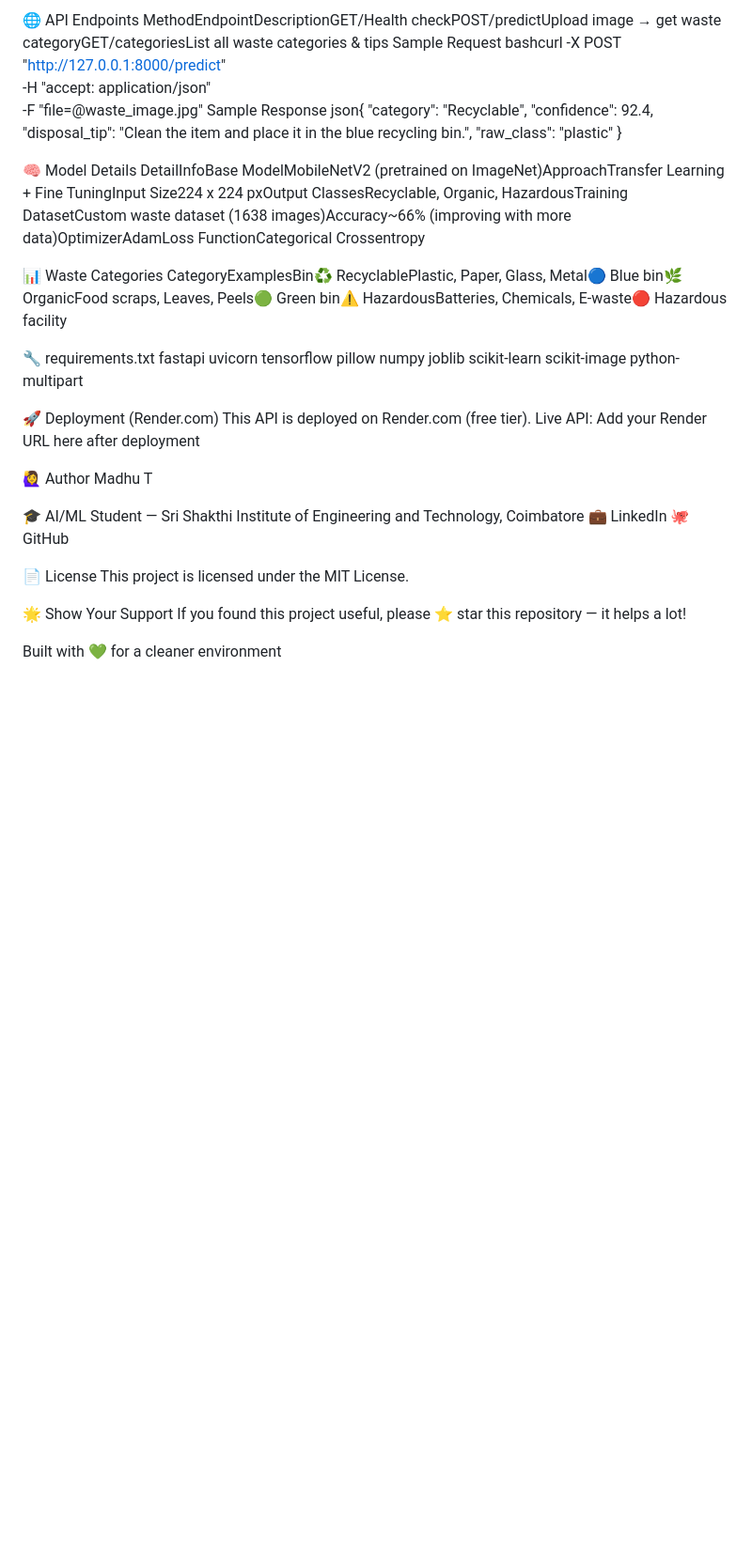
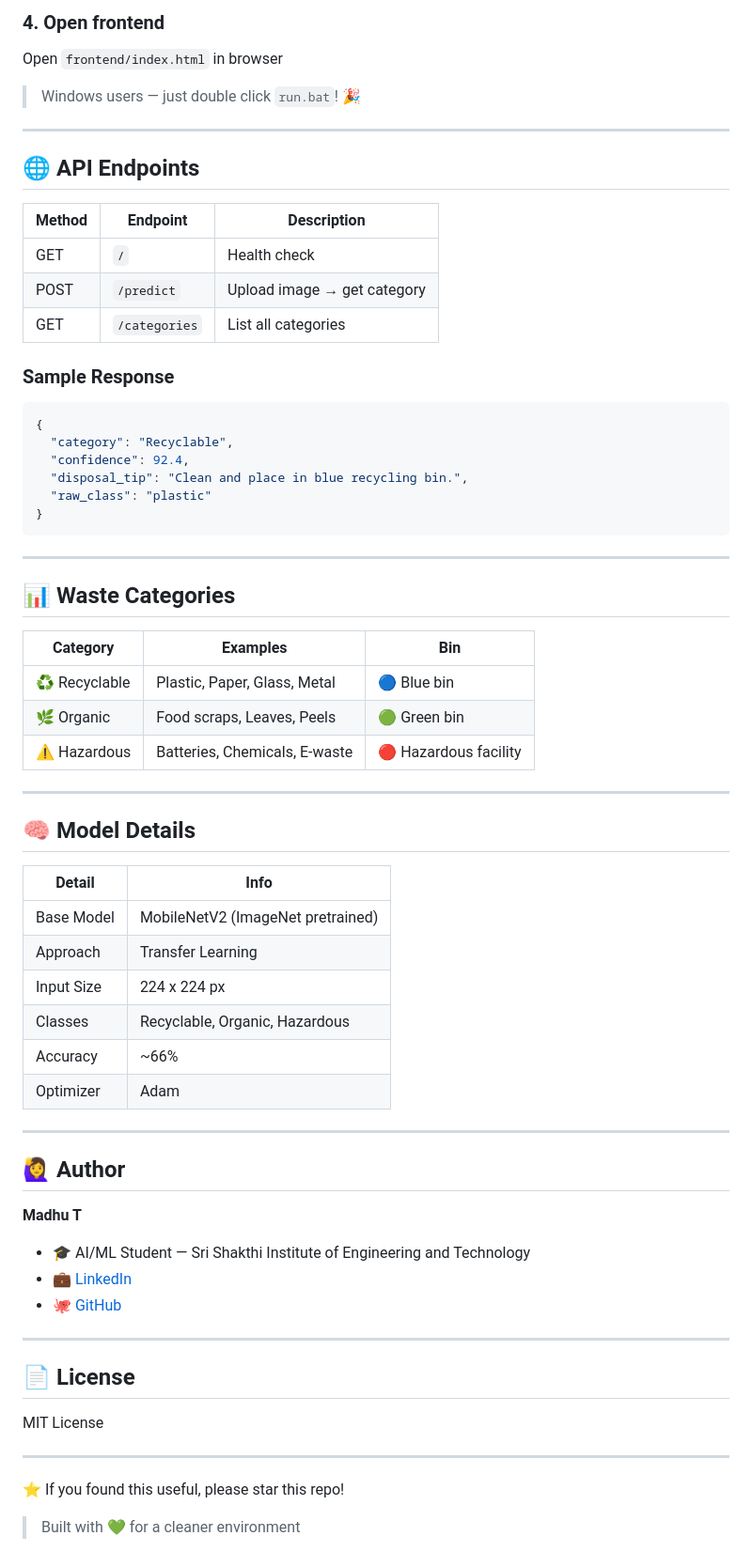
Before and after one commit to Madhu-T18/waste-classifier, a Markdown page: README.md, the part around one of its changes. Shown at 94% size. Rendered like a GitHub page; blank space fills up the shorter version.

Commit message:
Revise README for clarity and structure
Updated README to enhance project description, features, tech stack, and structure.

````diff
--- a/README.md
+++ b/README.md
@@ -54,51 +77,69 @@ Or on Windows — just double click run.bat! 🎉
 
-🌐 API Endpoints
-MethodEndpointDescriptionGET/Health checkPOST/predictUpload image → get waste categoryGET/categoriesList all waste categories & tips
-Sample Request
-bashcurl -X POST "http://127.0.0.1:8000/predict" \
-  -H "accept: application/json" \
-  -F "file=@waste_image.jpg"
-Sample Response
-json{
+### 4. Open frontend
+Open `frontend/index.html` in browser
+
+> Windows users — just double click `run.bat`! 🎉
+
+---
+
+## 🌐 API Endpoints
+
+| Method | Endpoint | Description |
+|---|---|---|
+| GET | `/` | Health check |
+| POST | `/predict` | Upload image → get category |
+| GET | `/categories` | List all categories |
+
+### Sample Response
+```json
+{
   "category": "Recyclable",
   "confidence": 92.4,
-  "disposal_tip": "Clean the item and place it in the blue recycling bin.",
+  "disposal_tip": "Clean and place in blue recycling bin.",
   "raw_class": "plastic"
 }
+```
 
-🧠 Model Details
-DetailInfoBase ModelMobileNetV2 (pretrained on ImageNet)ApproachTransfer Learning + Fine TuningInput Size224 x 224 pxOutput ClassesRecyclable, Organic, HazardousTraining DatasetCustom waste dataset (1638 images)Accuracy~66% (improving with more data)OptimizerAdamLoss FunctionCategorical Crossentropy
+---
 
-📊 Waste Categories
-CategoryExamplesBin♻️ RecyclablePlastic, Paper, Glass, Metal🔵 Blue bin🌿 OrganicFood scraps, Leaves, Peels🟢 Green bin⚠️ HazardousBatteries, Chemicals, E-waste🔴 Hazardous facility
+## 📊 Waste Categories
 
-🔧 requirements.txt
-fastapi
-uvicorn
-tensorflow
-pillow
-numpy
-joblib
-scikit-learn
-scikit-image
-python-multipart
+| Category | Examples | Bin |
+|---|---|---|
+| ♻️ Recyclable | Plastic, Paper, Glass, Metal | 🔵 Blue bin |
+| 🌿 Organic | Food scraps, Leaves, Peels | 🟢 Green bin |
+| ⚠️ Hazardous | Batteries, Chemicals, E-waste | 🔴 Hazardous facility |
 
-🚀 Deployment (Render.com)
-This API is deployed on Render.com (free tier).
-Live API: Add your Render URL here after deployment
+---
 
-🙋‍♀️ Author
-Madhu T
+## 🧠 Model Details
 
-🎓 AI/ML Student — Sri Shakthi Institute of Engineering and Technology, Coimbatore
-💼 LinkedIn
-🐙 GitHub
+| Detail | Info |
+|---|---|
+| Base Model | MobileNetV2 (ImageNet pretrained) |
+| Approach | Transfer Learning |
+| Input Size | 224 x 224 px |
+| Classes | Recyclable, Organic, Hazardous |
+| Accuracy | ~66% |
+| Optimizer | Adam |
 
+---
 
-📄 License
-This project is licensed under the MIT License.
+## 🙋‍♀️ Author
 
-🌟 Show Your Support
-If you found this project useful, please ⭐ star this repository — it helps a lot!
+**Madhu T**
+- 🎓 AI/ML Student — Sri Shakthi Institute of Engineering and Technology
+- 💼 [LinkedIn](https://www.linkedin.com/in/madhu-t-b6b106331)
+- 🐙 [GitHub](https://github.com/Madhu-T18)
 
-Built with 💚 for a cleaner environment
+---
+
+## 📄 License
+
+MIT License
+
+---
+
+⭐ If you found this useful, please star this repo!
+
+> Built with 💚 for a cleaner environment
````
Also changed, not shown: other parts of README.md (+62 -39 lines).
